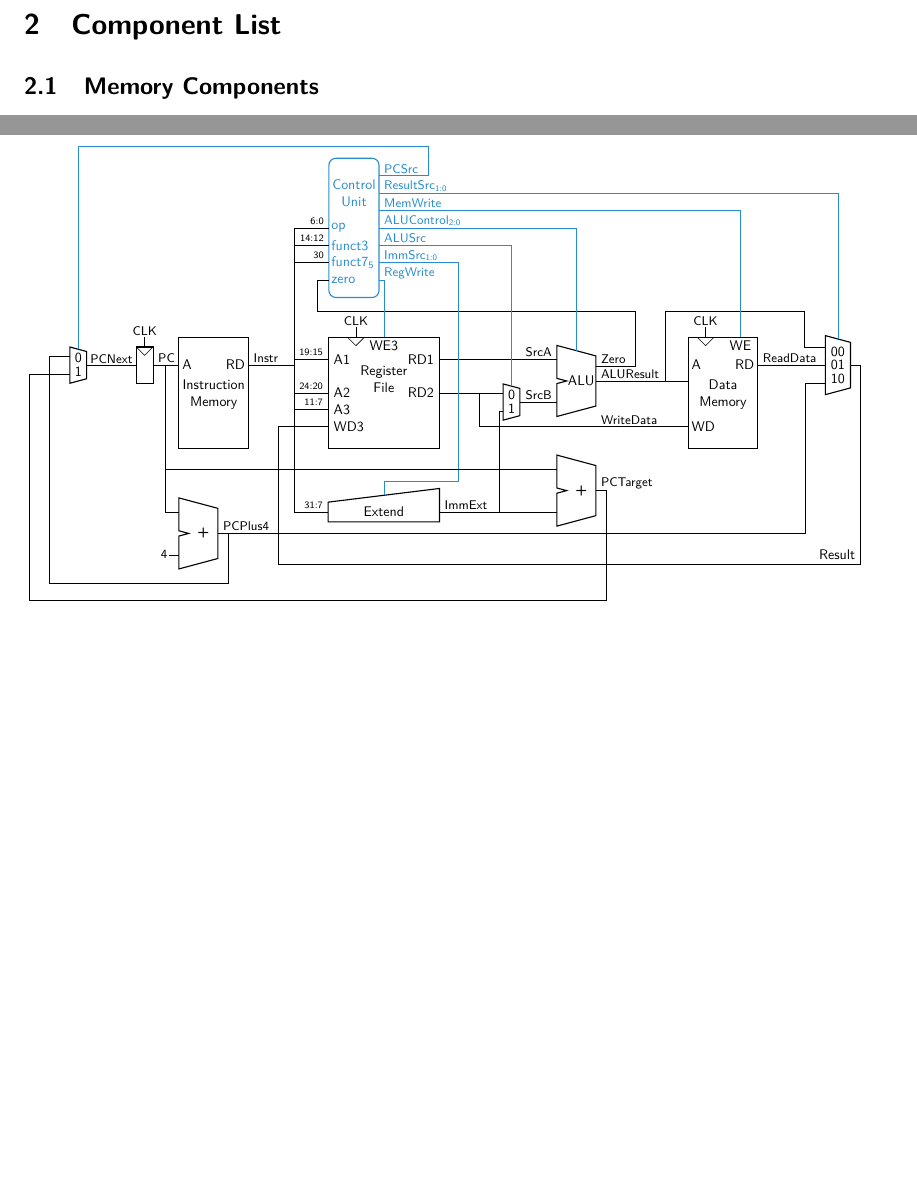
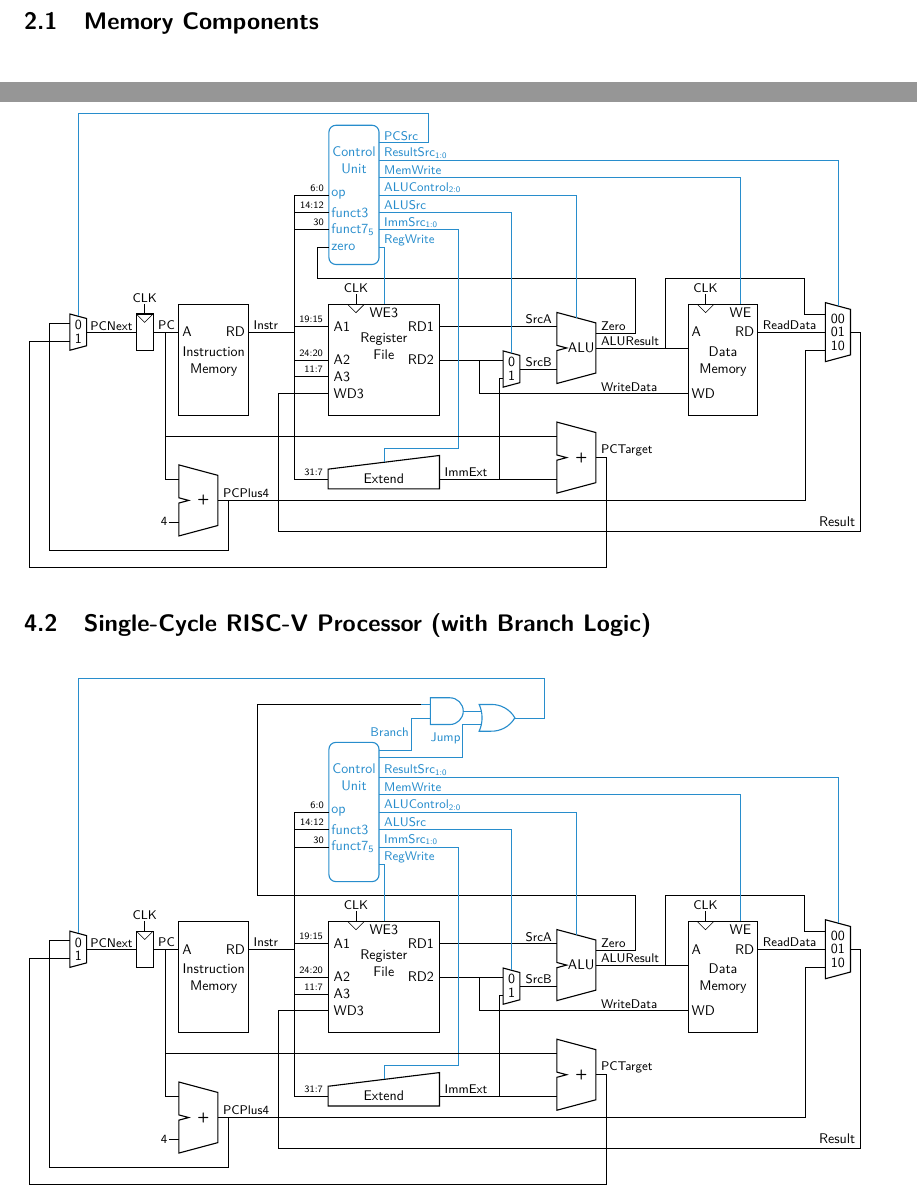
Before and after one commit to ladnik/riscv-circuitikz, a LaTeX document (doc/manual.tex, which reads doc/figures/riscv_sc_branchlogic.tikz): two parts of pages 4 and 10 of 12, joined at a grey line, cut at the place of the change, the shorter picture padded with empty space. Compiled offline with pdfLaTeX.

Commit message:
add branching logic to single-cycle

```diff
--- a/doc/figures/riscv_sc_branchlogic.tikz
+++ b/doc/figures/riscv_sc_branchlogic.tikz
@@ -11,7 +11,7 @@
 	\node[alu,comp, right=2.25cm of rf.rd1, anchor=a] (alu) {};
 	\node[datamem,comp, right=6.25cm of rf] (dm) {Data\\Memory};
 
-	\node[ctrlunitsc, comp, custyle, above=1cm of rf, xshift=-0.75cm] (cu) {Control\\Unit};
+	\node[ctrlunitsc, no zero, comp, custyle, above=1cm of rf, xshift=-0.75cm] (cu) {Control\\Unit};
 
 	\node[extend, comp, below=1cm of rf] (ext) {Extend};
 	\node[adder, comp, anchor=b] (addpctarget) at (ext.out -| alu.a) {};
@@ -22,6 +22,10 @@
 	\node[reg, comp, left=0.3cm of im.a] (regpcnext) {};
 	\node[mux, comp, left=1.25cm of regpcnext] (muxpcnext) {};
 	\node[3mux, comp, right=1cm of dm.rd, anchor=in1] (muxresult) {};
+
+	% low-level control
+	\node[ieeestd and port, anchor=in 2, yshift=3em, xshift=3em, scale=0.6, draw=modblue] at (cu.bpcsrc) (jumpand) {};
+    \node[ieeestd or port, anchor=in 1, scale=0.6, draw=modblue] at (jumpand.out) (jumpor) {};
 
 	% special nodes
 	% clks
@@ -47,7 +51,7 @@
 	\draw[] (alu.bout) -| (dm.ba);
 	\node[] (anchorzero) at ($(alu.bout) + (1,1.75)$) {};
 	\node[right=0.5cm of anchorzero] (anchoralures){};
-	\draw[] (alu.bzero) -| (anchorzero.center) -- ++(-8,0)  |- (cu.bzero);
+	\draw[] (alu.bzero) -| (anchorzero.center) -- ++(-9.5,0)  |- (jumpand.in 1);
 	\draw[] (alu.bout) -| (anchoralures.center)  -- ++(3.5,0) |- (muxresult.bin0);
 
 	% data memory
@@ -75,7 +79,10 @@
 	\draw[custyle] (cu.balucontrol) -| (alu.bctrl);
 	\draw[custyle] (cu.bmemwrite) -| (dm.bwe);
 	\draw[custyle] (cu.bresultsrc) -| (muxresult.bsel);
-	\draw[custyle] (cu.bpcsrc) -- ++(1.25, 0) -- ++(0, 0.75)-| (muxpcnext.bsel);
+
+    \draw[custyle] (cu.bpcsrc) ++(0,0.7em) -| ($(jumpand.in 2) - (0.25,0)$) -- (jumpand.in 2);
+    \draw[custyle] (cu.bpcsrc) ++(0,0.2em) -| ($(jumpor.in 2) - (0.25,0)$) -- (jumpor.in 2);
+    \draw[custyle] (jumpor.out) -- ++(0.5, 0) -- ++(0, 1)-| (muxpcnext.bsel);
 
 	% additional connections
 	\draw[] (addpcplus4.bout) -| ($(muxresult.bin2) + (-0.5, 0)$) -- (muxresult.bin2);
@@ -106,7 +113,8 @@
 	\node[align=left, label, custyle, right=0.25em of cu.balucontrol, yshift=0.5em] {ALUControl\textsubscript{2:0}};
 	\node[align=left, label, custyle, right=0.25em of cu.bmemwrite, yshift=0.5em] {MemWrite};
 	\node[align=left, label, custyle, right=0.25em of cu.bresultsrc, yshift=0.5em] {ResultSrc\textsubscript{1:0}};
-	\node[align=left, label, custyle, right=0.25em of cu.bpcsrc, yshift=0.5em] {PCSrc};
+	\node[align=left, label, custyle, left=0.75em of jumpand.in 2, yshift=-1em] {Branch};
+	\node[align=left, label, custyle, left=0.75em of jumpor.in 2, yshift=-1em] {Jump};
 	\node[align=left, label, right=0.25em of addpcplus4.bout, yshift=0.5em] {PCPlus4};
 	\node[align=left, label, right=0.25em of addpctarget.bout, yshift=0.5em] {PCTarget};
 	\node[align=left, label, right=0.25em of im.brd, yshift=0.5em] {Instr};
--- a/doc/manual.tex
+++ b/doc/manual.tex
@@ -384,6 +384,14 @@ More keys might be added in future.
 \end{center}
 
 
+\subsection{Single-Cycle RISC-V Processor (with Branch Logic)}
+\begin{center}
+	\resizebox*{\textwidth}{!}{
+		\input{figures/riscv_sc_branchlogic.tikz}
+	}
+\end{center}
+
+
 \subsection{Multi-Cycle RISC-V Processor}
 \begin{center}
 	\resizebox*{\textwidth}{!}{
```
Also changed, not shown: tikzlibraryriscvproc.code.tex (+10 -1 lines), doc/manual.pdf.
